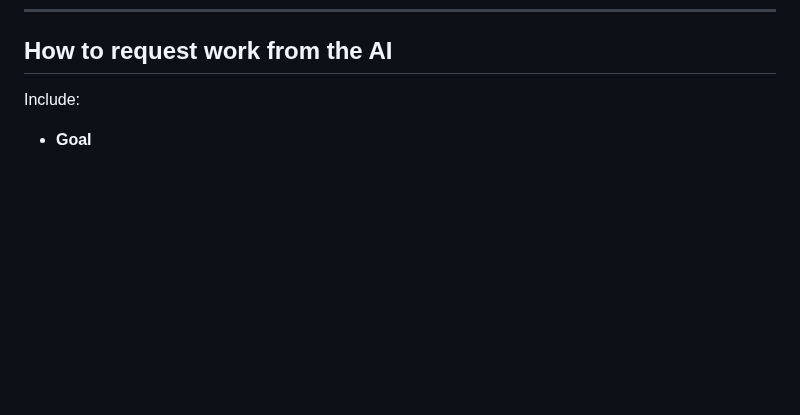
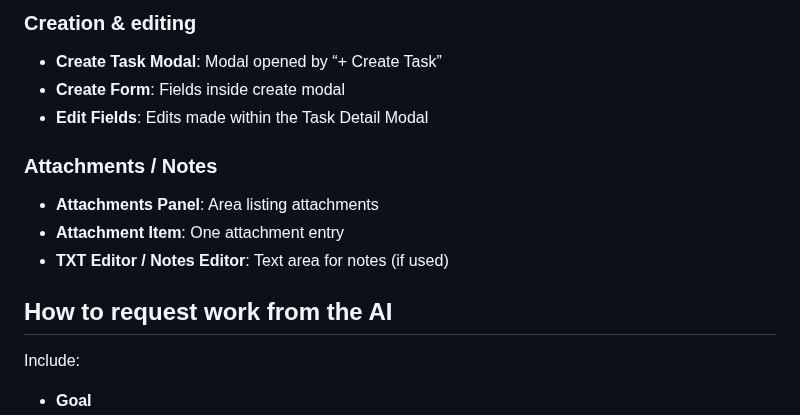
Before and after one commit to dsd1990/RebornShadowProject01, a Markdown page: AI_BASELINE.md, the part around one of its changes. Rendered like a GitHub page; blank space fills up the shorter version.

```diff
--- a/AI_BASELINE.md
+++ b/AI_BASELINE.md
@@ -164,3 +215,14 @@ Same structure, but replace `main` with the SHA.
+### Creation & editing
+- **Create Task Modal**: Modal opened by “+ Create Task”
+- **Create Form**: Fields inside create modal
+- **Edit Fields**: Edits made within the Task Detail Modal
+
+### Attachments / Notes
+- **Attachments Panel**: Area listing attachments
+- **Attachment Item**: One attachment entry
+- **TXT Editor / Notes Editor**: Text area for notes (if used)
+
+
 ## How to request work from the AI
 Include:
 - **Goal**
```
Also changed, not shown: other parts of AI_BASELINE.md (+51 -0 lines).
